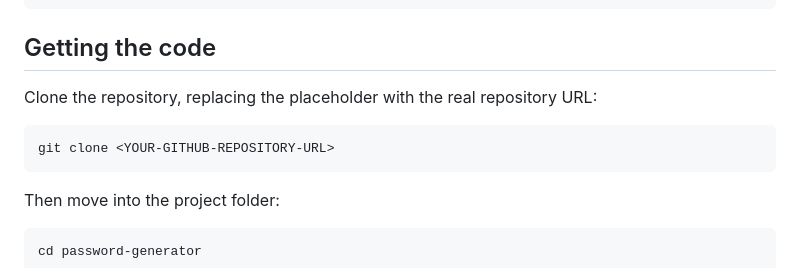
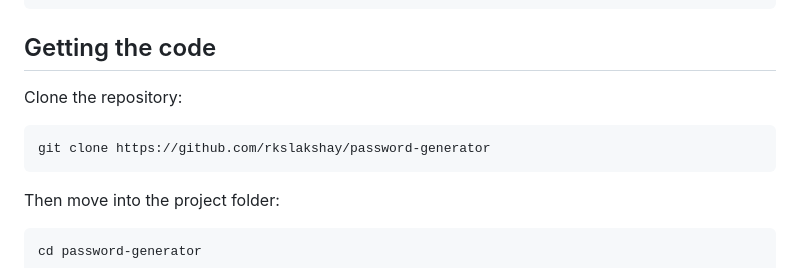
Before and after one commit to rkslakshay/password-generator, a Markdown page: README.md, the part around the change. Rendered like a GitHub page.

Commit message:
Update README with GitHub repository URL
Co-Authored-By: Claude Opus 5.5 <noreply@anthropic.com>

````diff
--- a/README.md
+++ b/README.md
@@ -28,10 +28,10 @@ python --version
 
 ## Getting the code
 
-Clone the repository, replacing the placeholder with the real repository URL:
+Clone the repository:
 
 ```bash
-git clone <YOUR-GITHUB-REPOSITORY-URL>
+git clone https://github.com/rkslakshay/password-generator
 ```
 
 Then move into the project folder:
````
